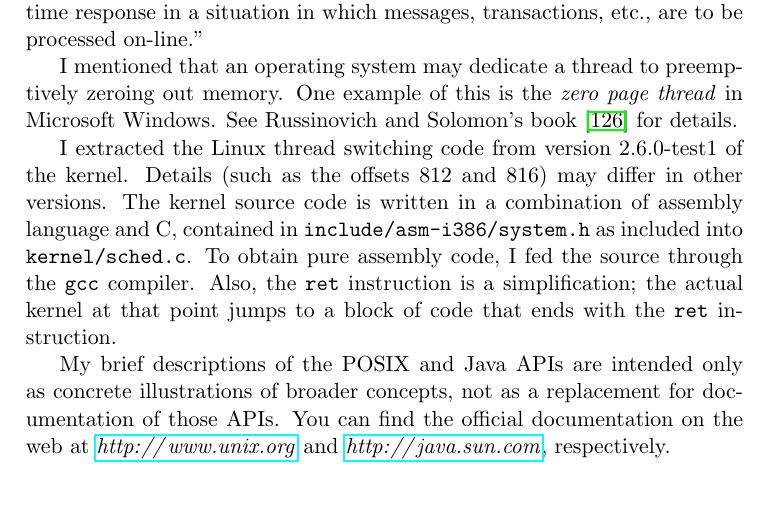
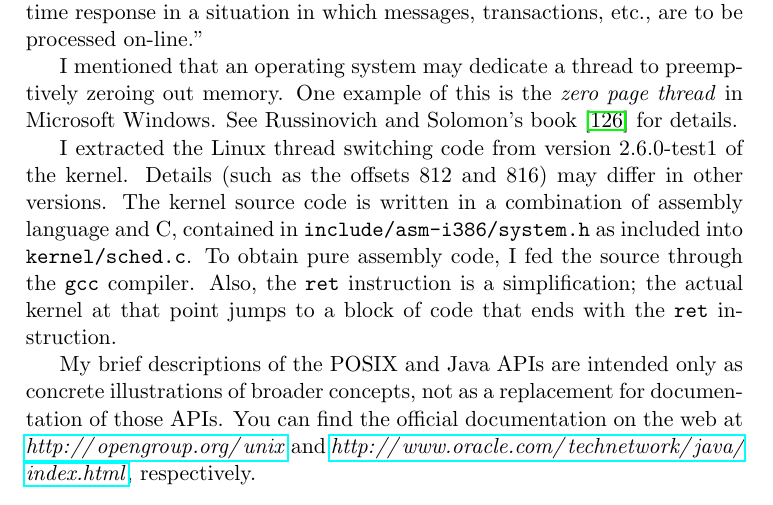
Before and after one commit to Max-Hailperin/Operating-Systems-and-Middleware--Supporting-Controlled-Interaction, a LaTeX thesis (os-book.tex, which reads threads.tex): part of page 63 of 400, cut so that both start at the same text. Compiled offline with pdfLaTeX.

Commit message:
Update URLs for UNIX and Java (#116)

```diff
--- a/threads.tex
+++ b/threads.tex
@@ -955,5 +955,6 @@ to a block of code that ends with the \verb|ret| instruction.
 My brief descriptions of the \index{POSIX}POSIX and \index{Java API}Java APIs are intended only as
 concrete illustrations of broader concepts, not as a replacement for
 documentation of those APIs.  You can find the official documentation
-on the web at \textit{\url{http://www.unix.org}} and \textit{\url{http://java.sun.com}},
+on the web at \textit{\url{http://opengroup.org/unix}}
+and \textit{\url{http://www.oracle.com/technetwork/java/index.html}},
 respectively.
```
